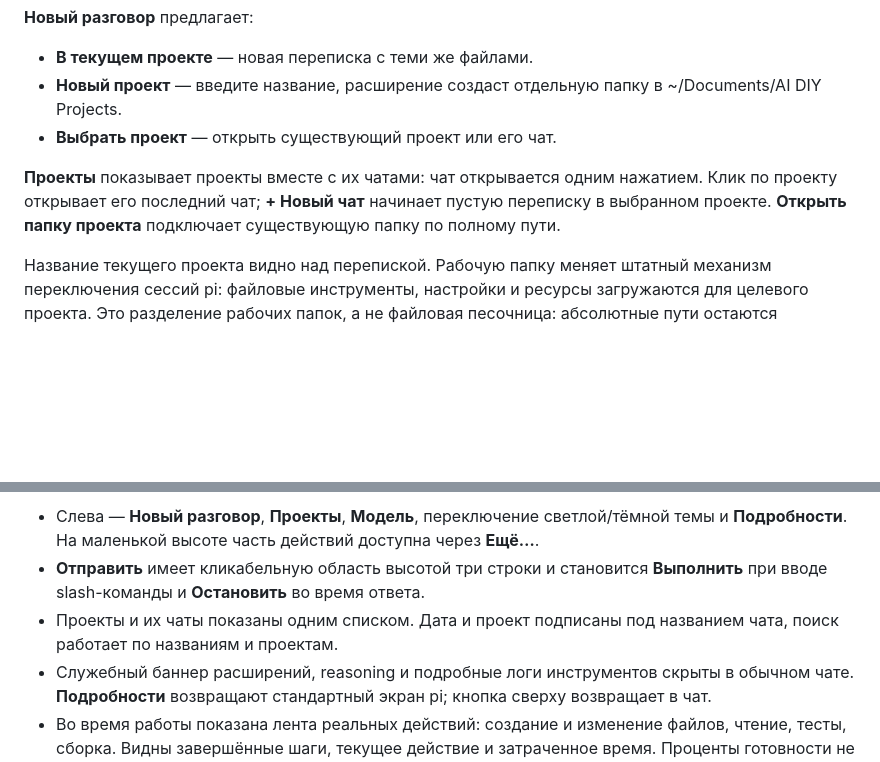
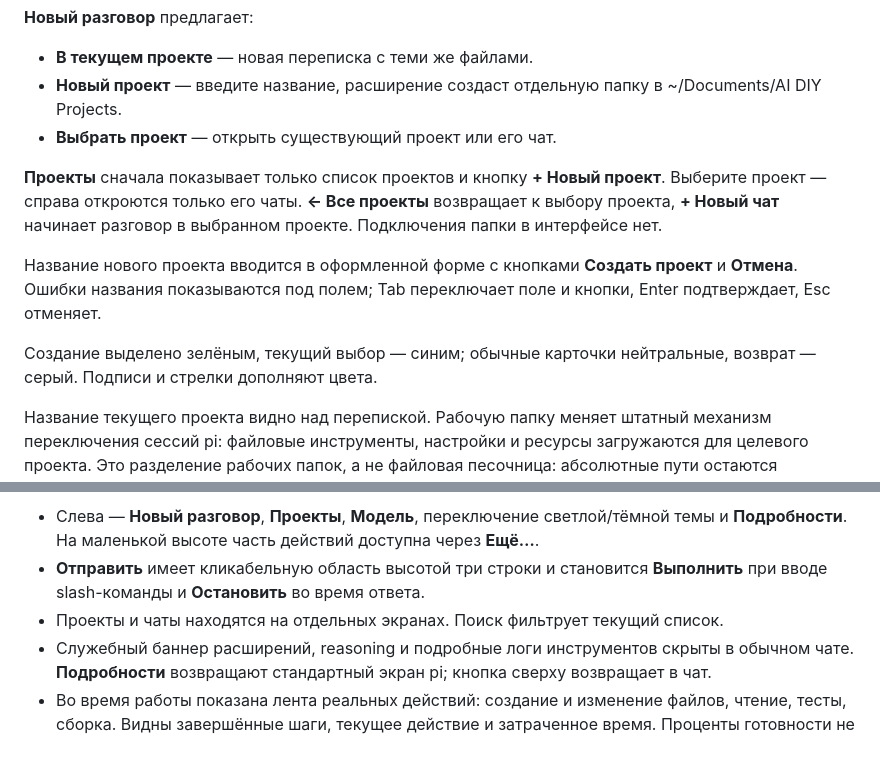
Before and after one commit to slavamirniy/pi-friendly, a Markdown page: README.md, 2 parts joined by grey strips. Rendered like a GitHub page; blank space fills up the shorter version.

```diff
--- a/README.md
+++ b/README.md
@@ -24,7 +24,11 @@ pi remove git:github.com/slavamirniy/pi-friendly
 - **Новый проект** — введите название, расширение создаст отдельную папку в ~/Documents/AI DIY Projects.
 - **Выбрать проект** — открыть существующий проект или его чат.
 
-**Проекты** показывает проекты вместе с их чатами: чат открывается одним нажатием. Клик по проекту открывает его последний чат; **+ Новый чат** начинает пустую переписку в выбранном проекте. **Открыть папку проекта** подключает существующую папку по полному пути.
+**Проекты** сначала показывает только список проектов и кнопку **+ Новый проект**. Выберите проект — справа откроются только его чаты. **← Все проекты** возвращает к выбору проекта, **+ Новый чат** начинает разговор в выбранном проекте. Подключения папки в интерфейсе нет.
+
+Название нового проекта вводится в оформленной форме с кнопками **Создать проект** и **Отмена**. Ошибки названия показываются под полем; Tab переключает поле и кнопки, Enter подтверждает, Esc отменяет.
+
+Создание выделено зелёным, текущий выбор — синим; обычные карточки нейтральные, возврат — серый. Подписи и стрелки дополняют цвета.
 
 Название текущего проекта видно над перепиской. Рабочую папку меняет штатный механизм переключения сессий pi: файловые инструменты, настройки и ресурсы загружаются для целевого проекта. Это разделение рабочих папок, а не файловая песочница: абсолютные пути остаются доступны инструментам.
 
@@ -42,7 +46,7 @@ pi remove git:github.com/slavamirniy/pi-friendly
 
 - Слева — **Новый разговор**, **Проекты**, **Модель**, переключение светлой/тёмной темы и **Подробности**. На маленькой высоте часть действий доступна через **Ещё…**.
 - **Отправить** имеет кликабельную область высотой три строки и становится **Выполнить** при вводе slash-команды и **Остановить** во время ответа.
-- Проекты и их чаты показаны одним списком. Дата и проект подписаны под названием чата, поиск работает по названиям и проектам.
+- Проекты и чаты находятся на отдельных экранах. Поиск фильтрует текущий список.
 - Служебный баннер расширений, reasoning и подробные логи инструментов скрыты в обычном чате. **Подробности** возвращают стандартный экран pi; кнопка сверху возвращает в чат.
 - Во время работы показана лента реальных действий: создание и изменение файлов, чтение, тесты, сборка. Видны завершённые шаги, текущее действие и затраченное время. Проценты готовности не выдумываются.
 - Ошибка отображается отдельной карточкой: понятная причина, следующий шаг и **Подробнее** с текстом сервиса. Поддержаны ошибки сети, доступа, квоты, ограничения частоты, контекста и сервера. Уведомления о прогрессе не скрывают ошибку.
```
Also changed, not shown: other parts of README.md (+3 -1 lines), design/preview-chats.png (added), design/preview-form.png (added), design/preview-history.png, 13 other files.
